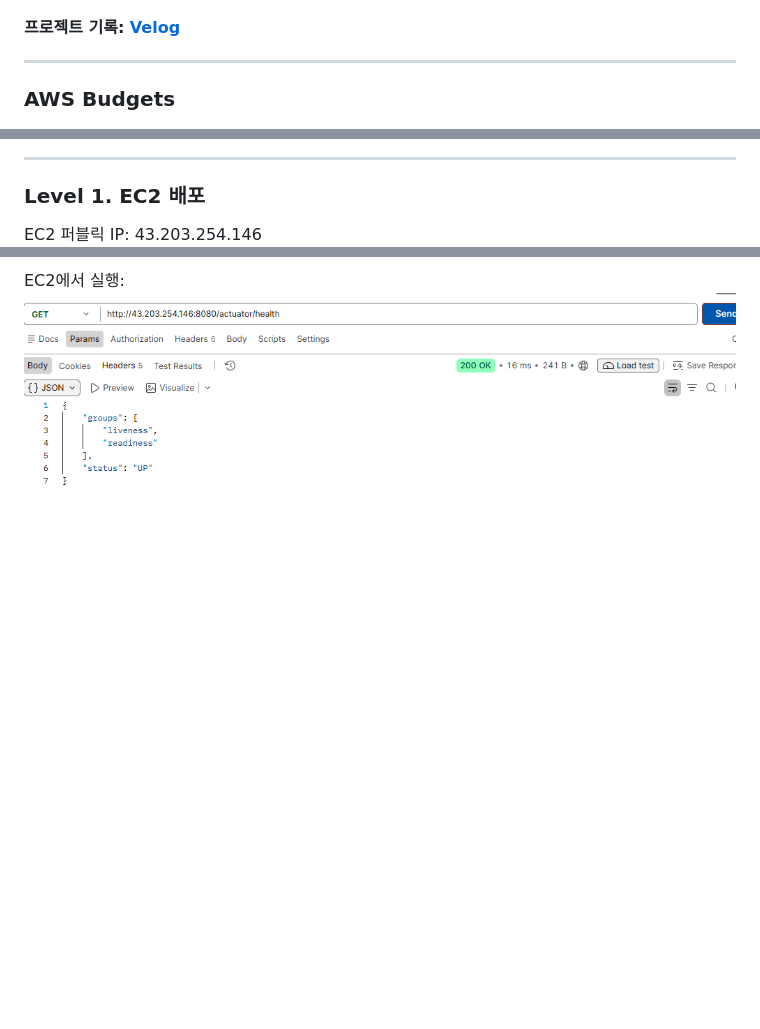
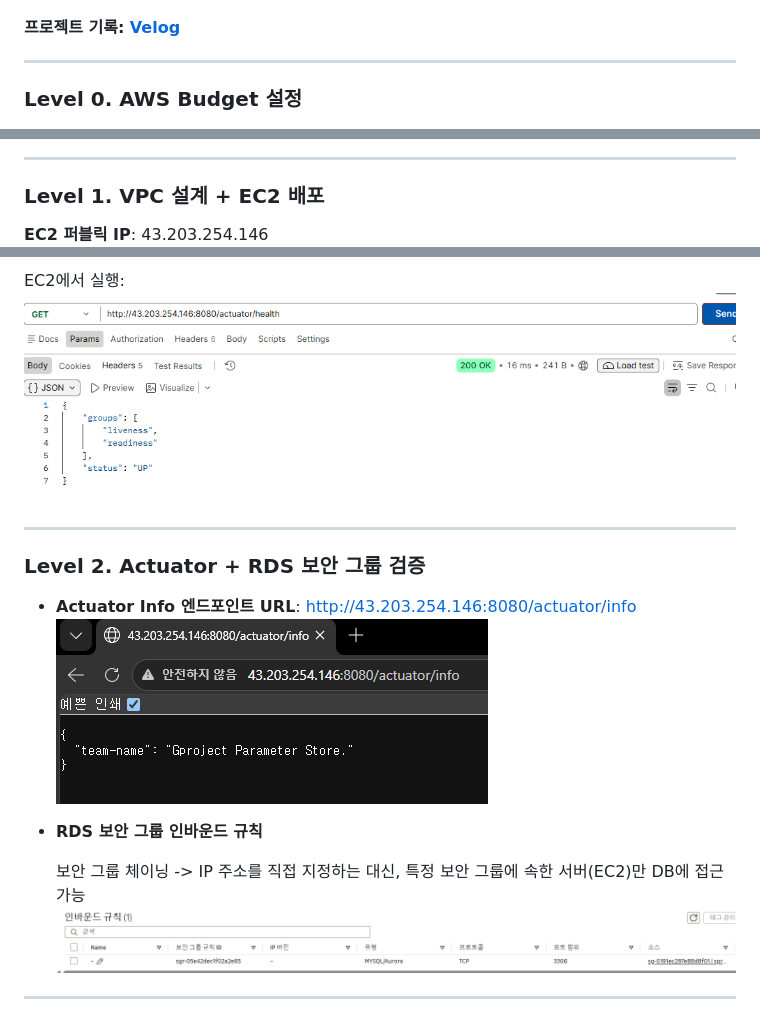
Before and after one commit to gproject25/aws-cloud-deployment, a Markdown page: README.md, 3 parts joined by grey strips. Rendered like a GitHub page; pictures changed too: RDS보안그룹.png (added), images/ActuatorInfoEndpoint.png (added); blank space fills up the shorter version.

Commit message:
level 2: README 수정

```diff
--- a/README.md
+++ b/README.md
@@ -10,16 +10,16 @@ AWS 기반의 클라우드 인프라를 설계하고 Spring Boot 애플리케이
 
 ---
 
-### AWS Budgets
+### Level 0. AWS Budget 설정
 
 ![img.png](images/budget.png)
 ![img_1.png](images/budget2.png)
 
 ---
 
-### Level 1. EC2 배포
+### Level 1. VPC 설계 + EC2 배포
 
-EC2 퍼블릭 IP: 43.203.254.146
+**EC2 퍼블릭 IP**: 43.203.254.146
 ![ec2instanceIp.png](images/ec2instanceIp.png)
 
 로컬 실행:
@@ -27,3 +27,17 @@ EC2 퍼블릭 IP: 43.203.254.146
 
 EC2에서 실행:
 ![img_2.png](images/ec2health.png)
+
+---
+
+### Level 2. Actuator + RDS 보안 그룹 검증
+
+- **Actuator Info 엔드포인트 URL**: http://43.203.254.146:8080/actuator/info
+![img.png](images/ActuatorInfoEndpoint.png)
+
+- **RDS 보안 그룹 인바운드 규칙**
+
+    보안 그룹 체이닝 -> IP 주소를 직접 지정하는 대신, 특정 보안 그룹에 속한 서버(EC2)만 DB에 접근 가능
+![img.png](RDS보안그룹.png)
+
+---
```
